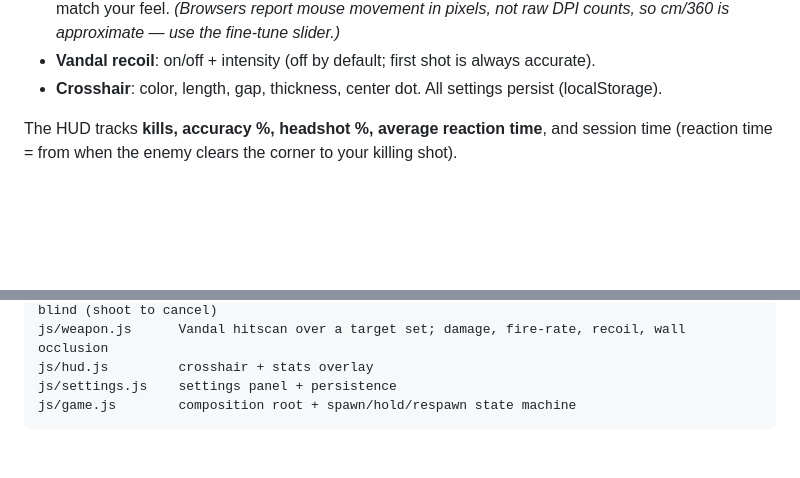
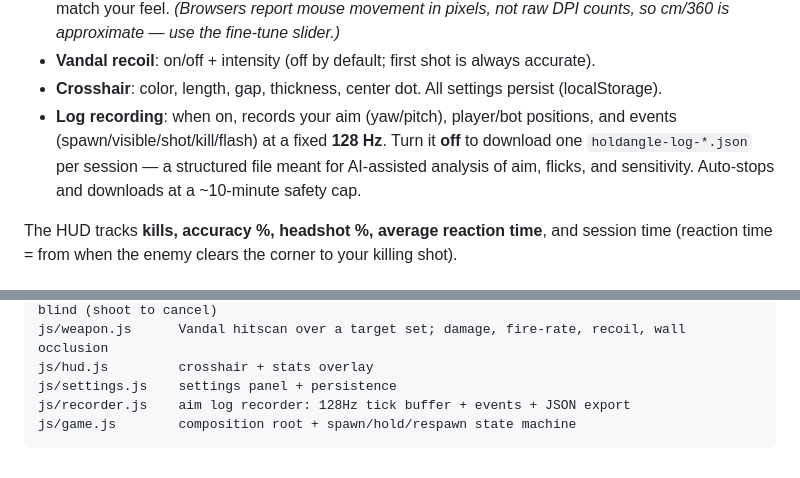
Before and after one commit to lnwllos/hold-angle-practice-valorant, a Markdown page: README.md, 2 parts joined by grey strips. Rendered like a GitHub page; blank space fills up the shorter version.

Commit message:
docs: document Log recording setting + recorder module
Co-Authored-By: Claude Opus 4.8 <noreply@anthropic.com>

````diff
--- a/README.md
+++ b/README.md
@@ -57,6 +57,10 @@ almost-early/almost-late based on the leading/trailing half of the head.
   counts, so cm/360 is approximate — use the fine-tune slider.)*
 - **Vandal recoil**: on/off + intensity (off by default; first shot is always accurate).
 - **Crosshair**: color, length, gap, thickness, center dot. All settings persist (localStorage).
+- **Log recording**: when on, records your aim (yaw/pitch), player/bot positions, and events
+  (spawn/visible/shot/kill/flash) at a fixed **128 Hz**. Turn it **off** to download one
+  `holdangle-log-*.json` per session — a structured file meant for AI-assisted analysis of
+  aim, flicks, and sensitivity. Auto-stops and downloads at a ~10-minute safety cap.
 
 The HUD tracks **kills, accuracy %, headshot %, average reaction time**, and session time
 (reaction time = from when the enemy clears the corner to your killing shot).
@@ -88,5 +92,6 @@ js/trackdrone.js  destructible Tracking Blind Drone: flies/scans/locks-on, fires
 js/weapon.js      Vandal hitscan over a target set; damage, fire-rate, recoil, wall occlusion
 js/hud.js         crosshair + stats overlay
 js/settings.js    settings panel + persistence
+js/recorder.js    aim log recorder: 128Hz tick buffer + events + JSON export
 js/game.js        composition root + spawn/hold/respawn state machine
 ```
````
